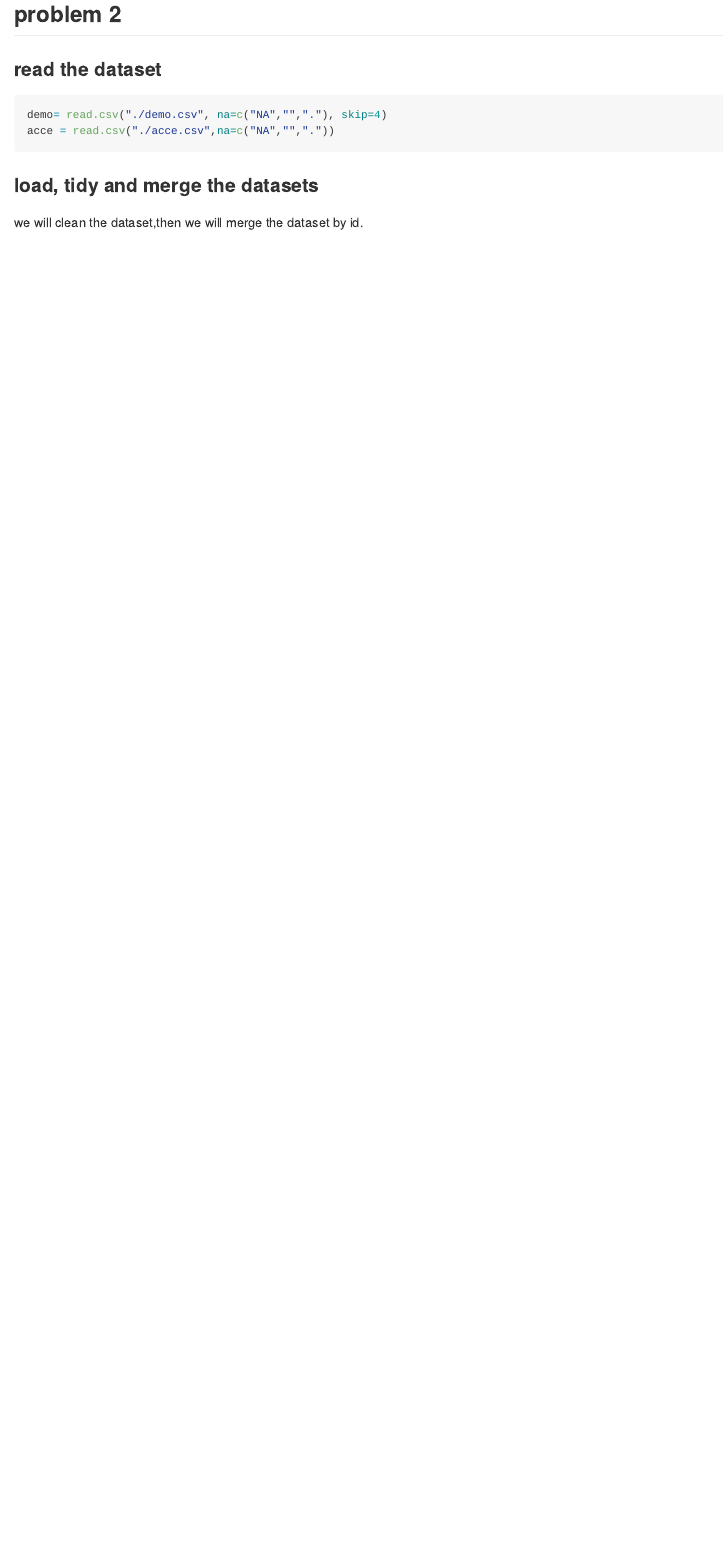
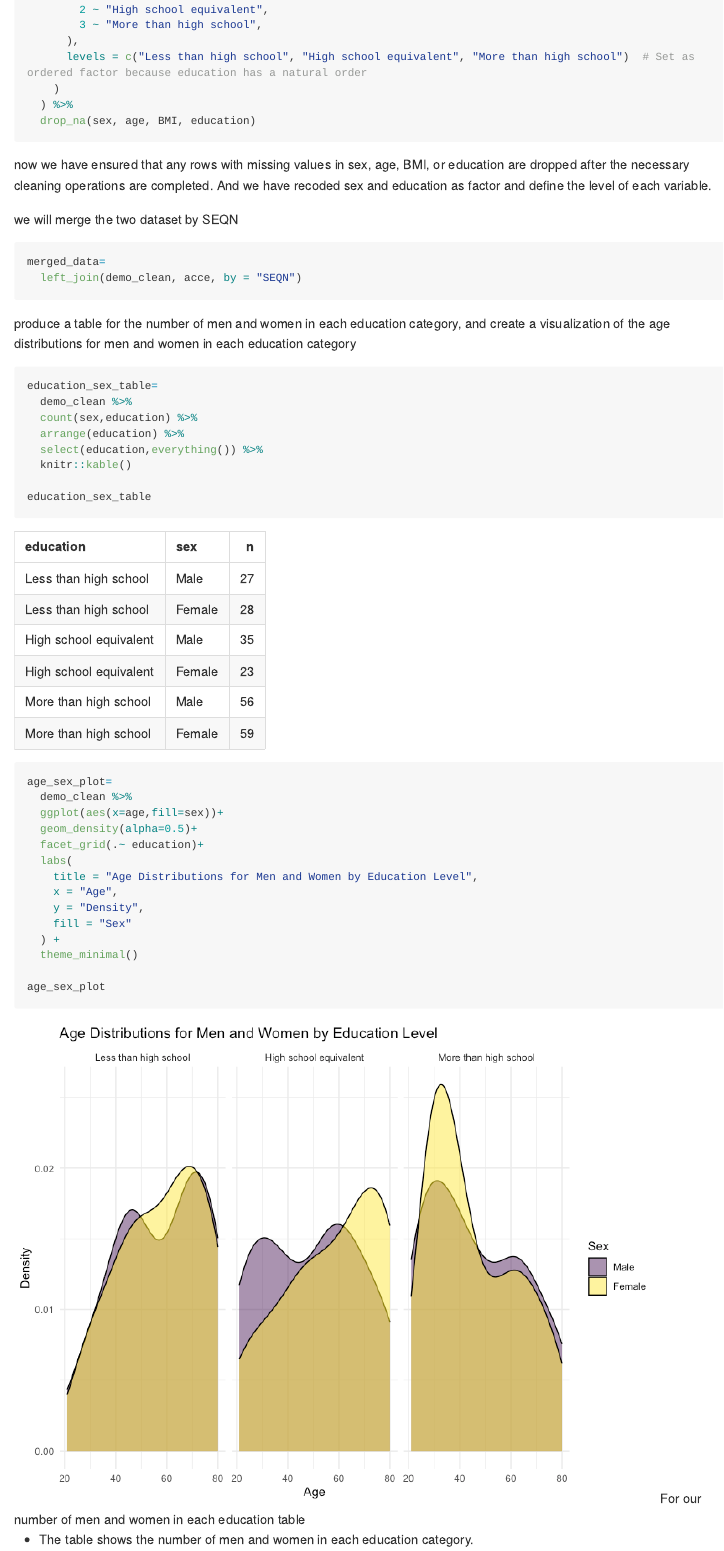
Before and after one commit to TimothyDu/p8105_hw3_rd3096, an R Markdown document (p8105_hw3_rd3096.Rmd): the page in a window 1100 px wide, from 6040 px down before the commit and from 5830 px down after it. The pictures show the output file p8105_hw3_rd3096.md that the author committed with the source, drawn offline in the style of GitHub; long lines of code are wrapped.

Commit message:
p2 table and distribution of age

````diff
--- a/p8105_hw3_rd3096.Rmd
+++ b/p8105_hw3_rd3096.Rmd
@@ -148,4 +147,3 @@ acce = read.csv("./acce.csv",na=c("NA","","."))
 
 ### load, tidy and merge the datasets
 
-we will clean the dataset,then we will merge the dataset by id.
@@ -151,0 +169,46 @@ we will clean the dataset,then we will merge the dataset by id.
+        2 ~ "High school equivalent",
+        3 ~ "More than high school",
+      ),
+      levels = c("Less than high school", "High school equivalent", "More than high school")  # Set as ordered factor because education has a natural order
+    )
+  ) %>%
+  drop_na(sex, age, BMI, education)
+```
+now we have ensured that any rows with missing values in sex, age, BMI, or education are dropped after the necessary cleaning operations are completed. And we have recoded sex and education as factor and define the level of each variable.
+
+we will merge the two dataset by SEQN
+```{r}
+merged_data=
+  left_join(demo_clean, acce, by = "SEQN")
+```
+
+produce a table for the number of men and women in each education category, and create a visualization of the age distributions for men and women in each education category
+```{r}
+education_sex_table=
+  demo_clean %>%
+  count(sex,education) %>%
+  arrange(education) %>%
+  select(education,everything()) %>%
+  knitr::kable()
+
+education_sex_table
+
+
+age_sex_plot=
+  demo_clean %>%
+  ggplot(aes(x=age,fill=sex))+
+  geom_density(alpha=0.5)+
+  facet_grid(.~ education)+
+  labs(
+    title = "Age Distributions for Men and Women by Education Level",
+    x = "Age",
+    y = "Density",
+    fill = "Sex"
+  ) +
+  theme_minimal()
+
+age_sex_plot
+```
+For our number of men and women in each education table
+
+* The table shows the number of men and women in each education category.
````
Also changed, not shown: p8105_hw3_rd3096.md, p8105_hw3_rd3096_files/figure-gfm/unnamed-chunk-2-1.png (added), p8105_hw3_rd3096_files/figure-gfm/unnamed-chunk-3-1.png, p8105_hw3_rd3096_files/figure-gfm/unnamed-chunk-7-1.png (added), p8105_hw3_rd3096.Rmd (30 more changed lines).
